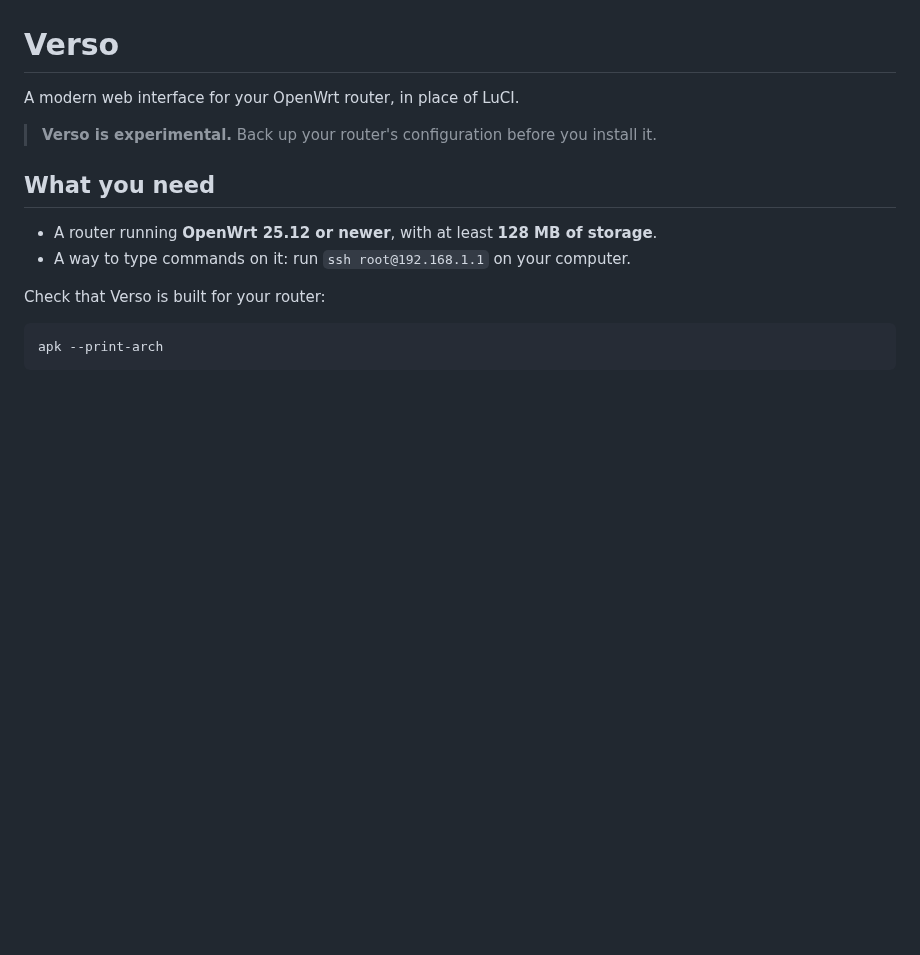
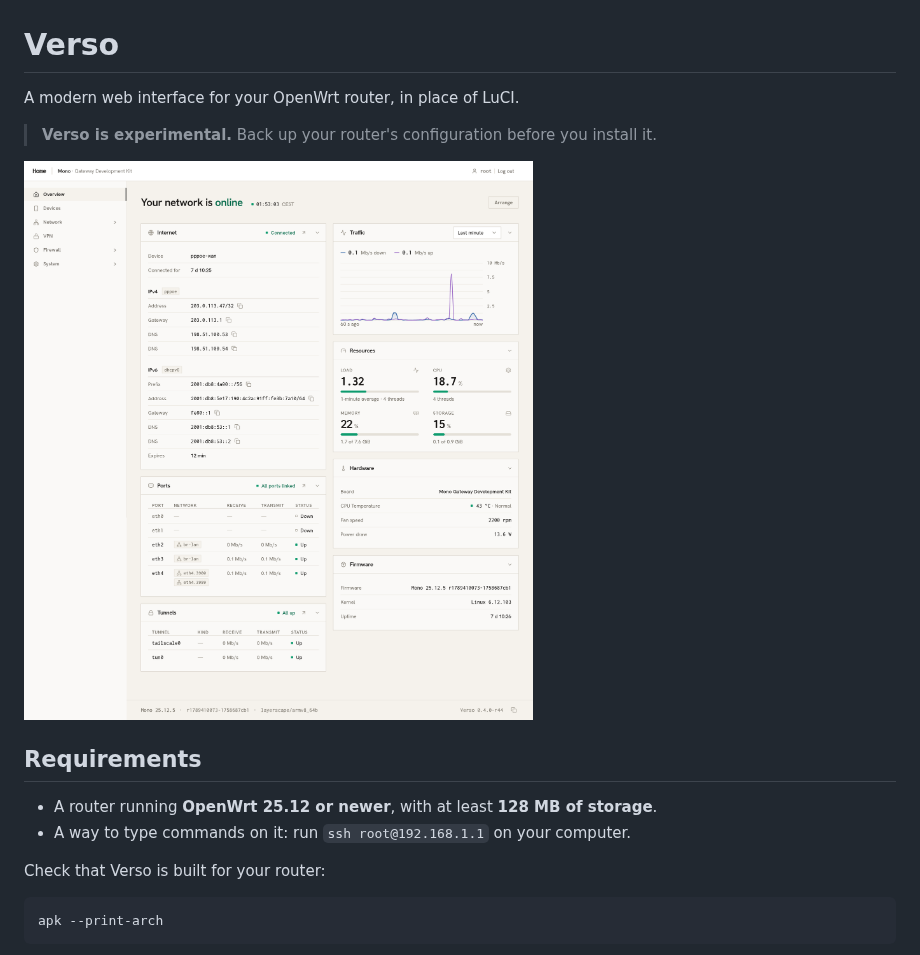
Before and after one commit to we-are-mono/verso, a Markdown page: README.md, the part around the change. Rendered like a GitHub page; pictures changed too: docs/images/overview.png (added); blank space fills up the shorter version.

Commit message:
docs(readme): the README opens on the Overview, and "What you need" reads Requirements, because a newcomer should see what they install before how
Co-Authored-By: Claude Opus 5.5 <noreply@anthropic.com>

```diff
--- a/README.md
+++ b/README.md
@@ -4,7 +4,9 @@ A modern web interface for your OpenWrt router, in place of LuCI.
 
 > **Verso is experimental.** Back up your router's configuration before you install it.
 
-## What you need
+<img src="docs/images/overview.png" alt="Verso's Overview: the router's internet connection, ports, tunnels, traffic, resources, hardware and firmware, each in a card">
+
+## Requirements
 
 - A router running **OpenWrt 25.12 or newer**, with at least **128 MB of storage**.
 - A way to type commands on it: run `ssh root@192.168.1.1` on your computer.
```
